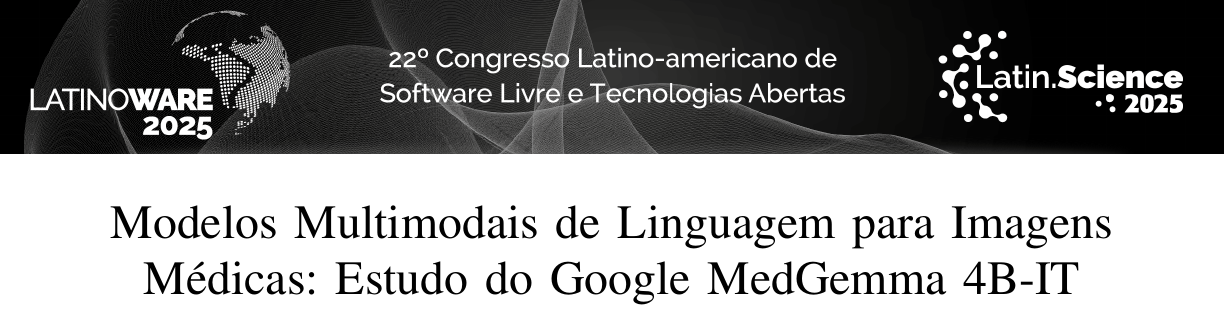
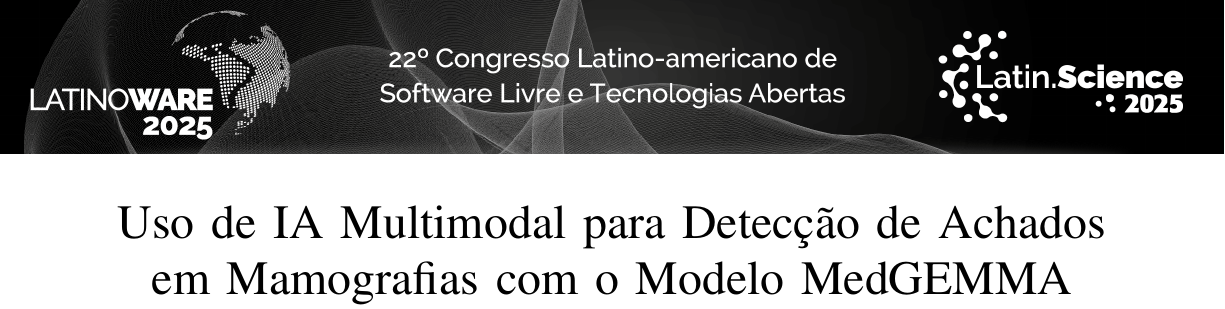
Before and after one commit to AngeloDev-New/latino2025, a LaTeX paper (ceonc.tex): part of page 1 of 5, cut at the place of the change. Compiled offline with pdfLaTeX; a missing font is replaced by an installed copy or a similar font; a LaTeX package or settings file that is missing is left out.

Commit message:
titulo erroneo

```diff
--- a/ceonc.tex
+++ b/ceonc.tex
@@ -56,7 +56,7 @@
 \end{tikzpicture}}
 
 \begin{document}
-\title{Modelos Multimodais de Linguagem para Imagens Médicas: Estudo do Google MedGemma 4B-IT}
+\title{Uso de IA Multimodal para Detecção de Achados em Mamografias com o Modelo MedGEMMA}
 \newif\iffinal
 \finaltrue
 \iffinal
```
Also changed, not shown: ceonc.pdf, 2 other files.
